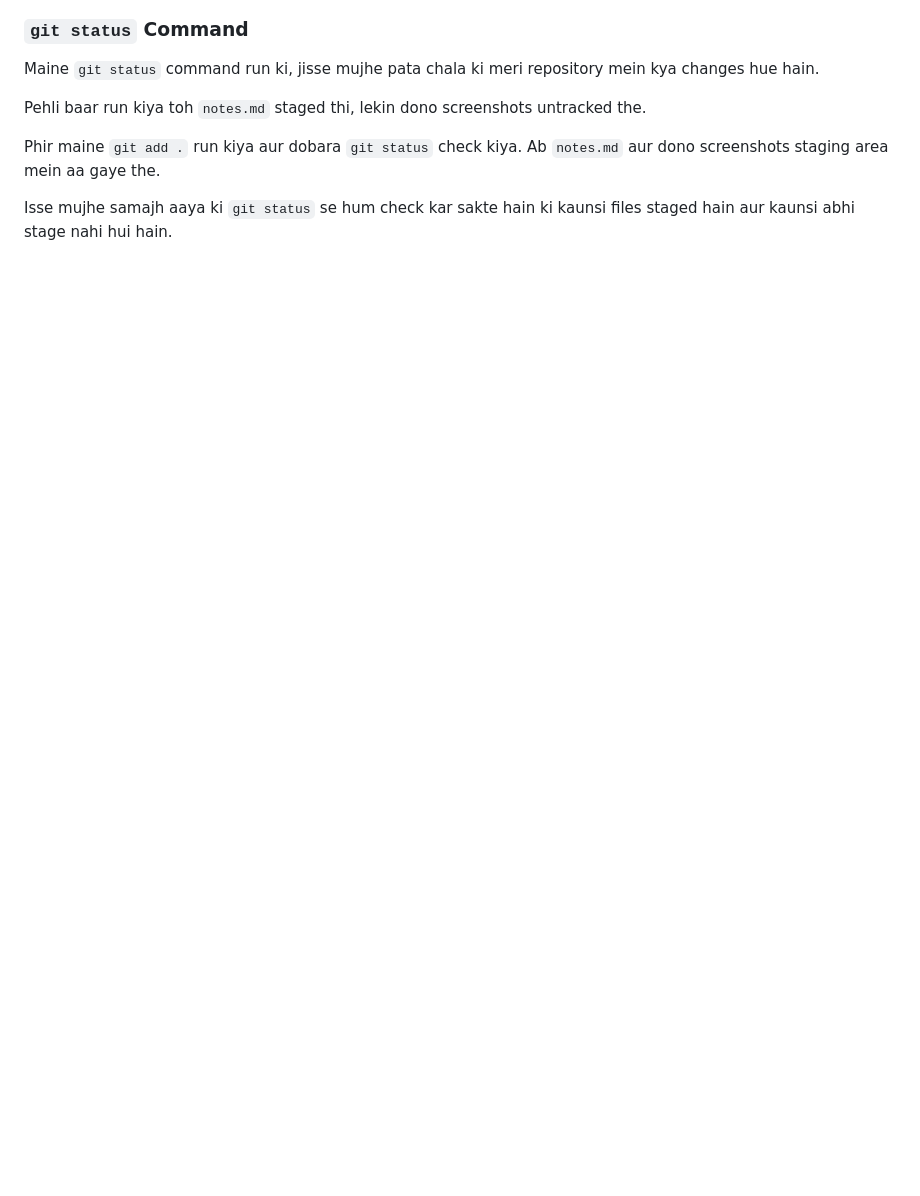
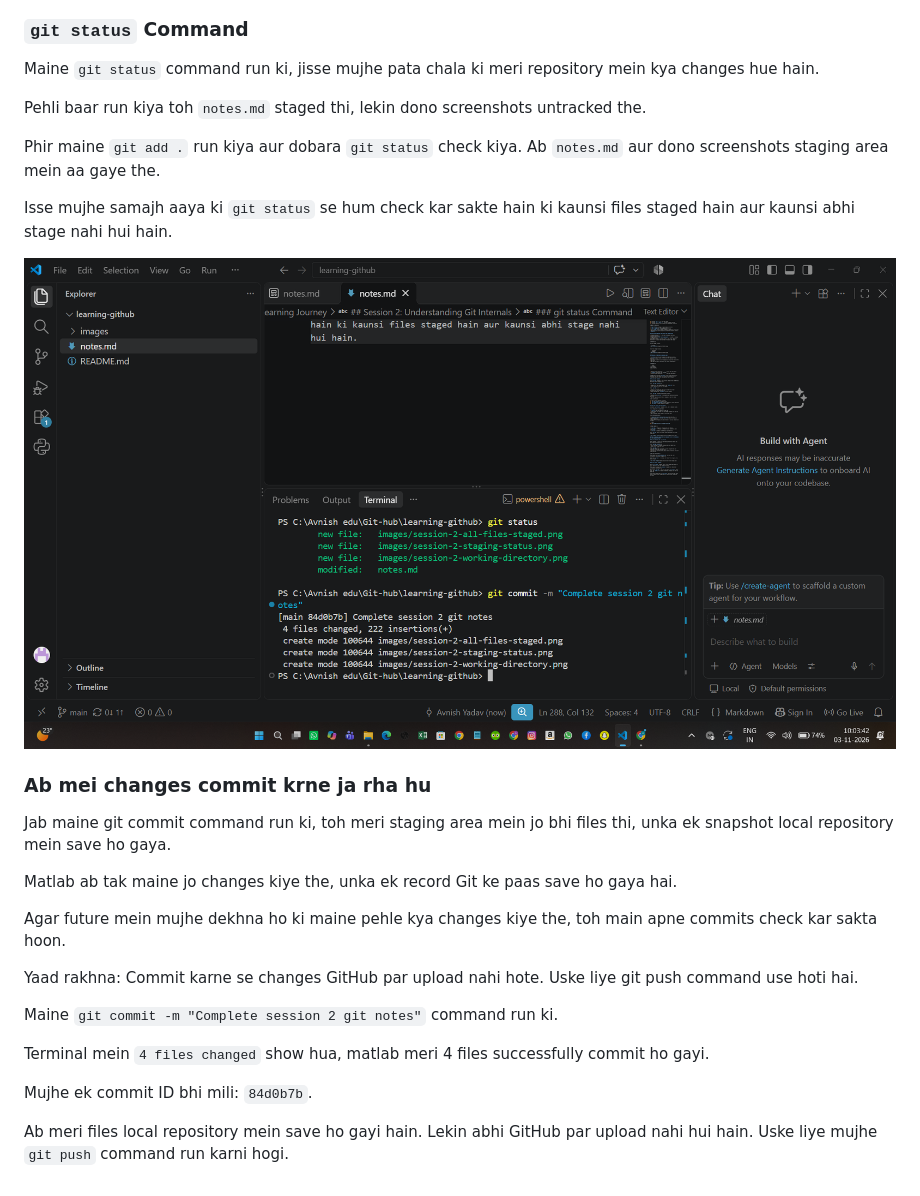
Before and after one commit to avnish-yadav-edu/learning-github, a Markdown page: notes.md, the part around the change. Rendered like a GitHub page; pictures changed too: images/session-2-commit-success.png (added); blank space fills up the shorter version.

Commit message:
Add commit explanation and screenshot

```diff
--- a/notes.md
+++ b/notes.md
@@ -286,3 +286,23 @@ Pehli baar run kiya toh `notes.md` staged thi, lekin dono screenshots untracked
 Phir maine `git add .` run kiya aur dobara `git status` check kiya. Ab `notes.md` aur dono screenshots staging area mein aa gaye the.
 
 Isse mujhe samajh aaya ki `git status` se hum check kar sakte hain ki kaunsi files staged hain aur kaunsi abhi stage nahi hui hain.
+
+![Commit Successful](images/session-2-commit-success.png)
+
+### Ab mei changes commit krne ja rha hu
+
+Jab maine git commit command run ki, toh meri staging area mein jo bhi files thi, unka ek snapshot local repository mein save ho gaya.
+
+Matlab ab tak maine jo changes kiye the, unka ek record Git ke paas save ho gaya hai.
+
+Agar future mein mujhe dekhna ho ki maine pehle kya changes kiye the, toh main apne commits check kar sakta hoon.
+
+Yaad rakhna: Commit karne se changes GitHub par upload nahi hote. Uske liye git push command use hoti hai.
+
+Maine `git commit -m "Complete session 2 git notes"` command run ki.
+
+Terminal mein `4 files changed` show hua, matlab meri 4 files successfully commit ho gayi.
+
+Mujhe ek commit ID bhi mili: `84d0b7b`.
+
+Ab meri files local repository mein save ho gayi hain. Lekin abhi GitHub par upload nahi hui hain. Uske liye mujhe `git push` command run karni hogi.
```
